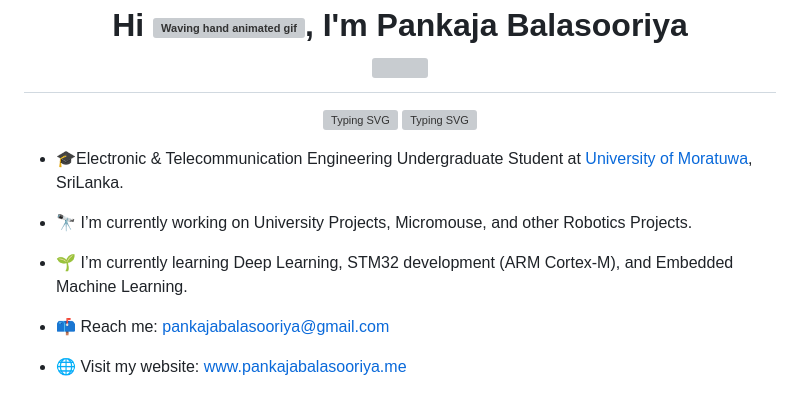
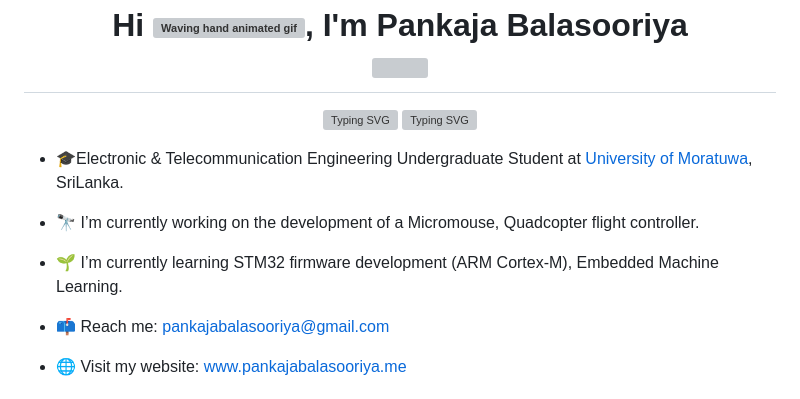
Before and after one commit to PankajaBalasooriya/PankajaBalasooriya, a Markdown page: README.md, the part around one of its changes. Drawn GitHub-style; grey boxes are pictures that could not be loaded.

```diff
--- a/README.md
+++ b/README.md
@@ -14,8 +14,8 @@
 
 - 🎓Electronic & Telecommunication Engineering Undergraduate Student at [University of Moratuwa](https://uom.lk/), SriLanka.
 
-- 🔭 I’m currently working on University Projects, Micromouse, and other Robotics Projects.
-- 🌱 I’m currently learning Deep Learning, STM32 development (ARM Cortex-M), and Embedded Machine Learning.
+- 🔭 I’m currently working on the development of a Micromouse, Quadcopter flight controller.
+- 🌱 I’m currently learning STM32 firmware development (ARM Cortex-M), Embedded Machine Learning.
 - 📫 Reach me: [pankajabalasooriya@gmail.com](mailto:pankajabalasooriya@gmail.com)
 - 🌐 Visit my website: [www.pankajabalasooriya.me](https://www.pankajabalasooriya.me)
 
```
Also changed, not shown: other parts of README.md (+1 -1 lines).
